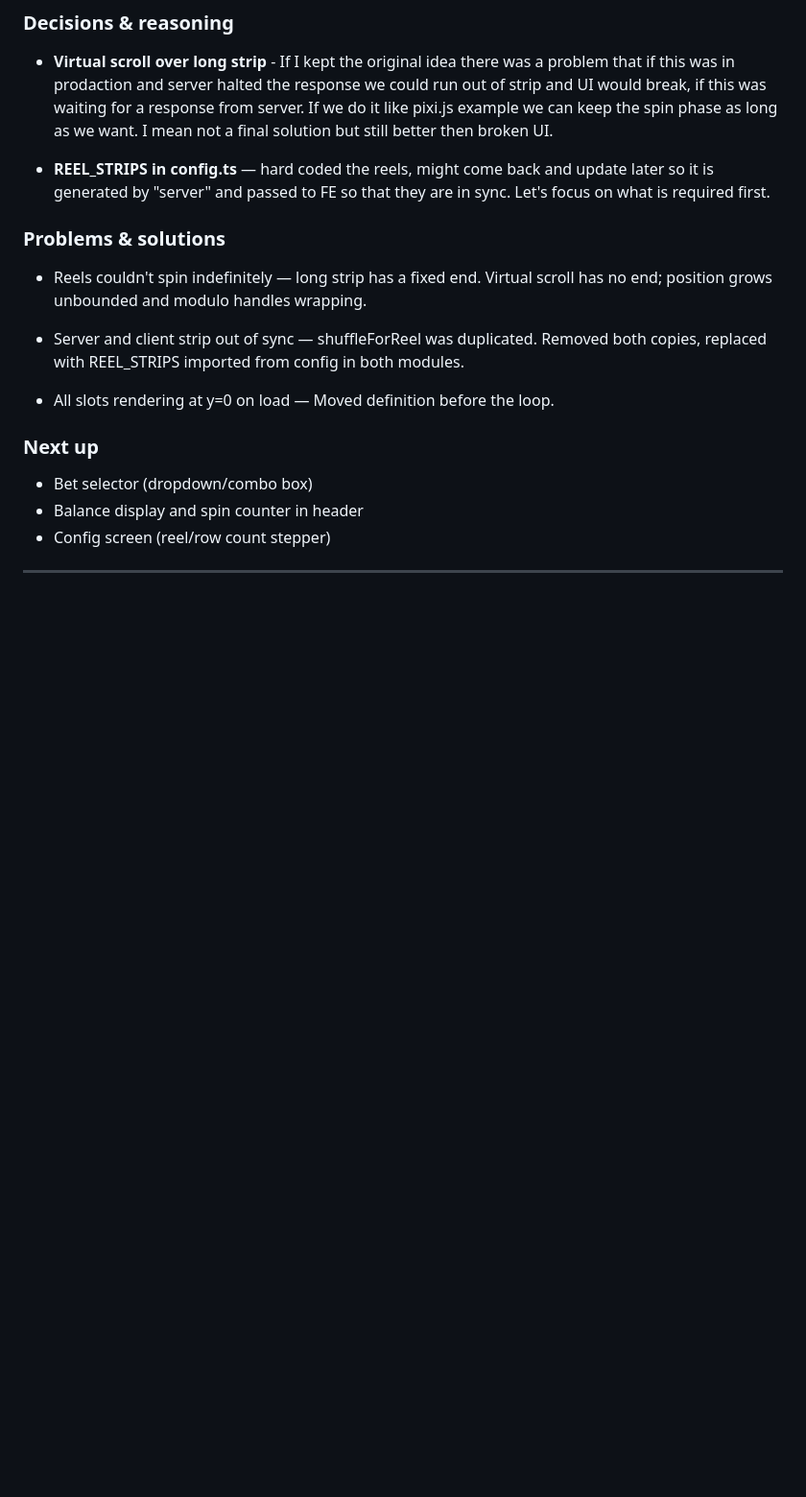
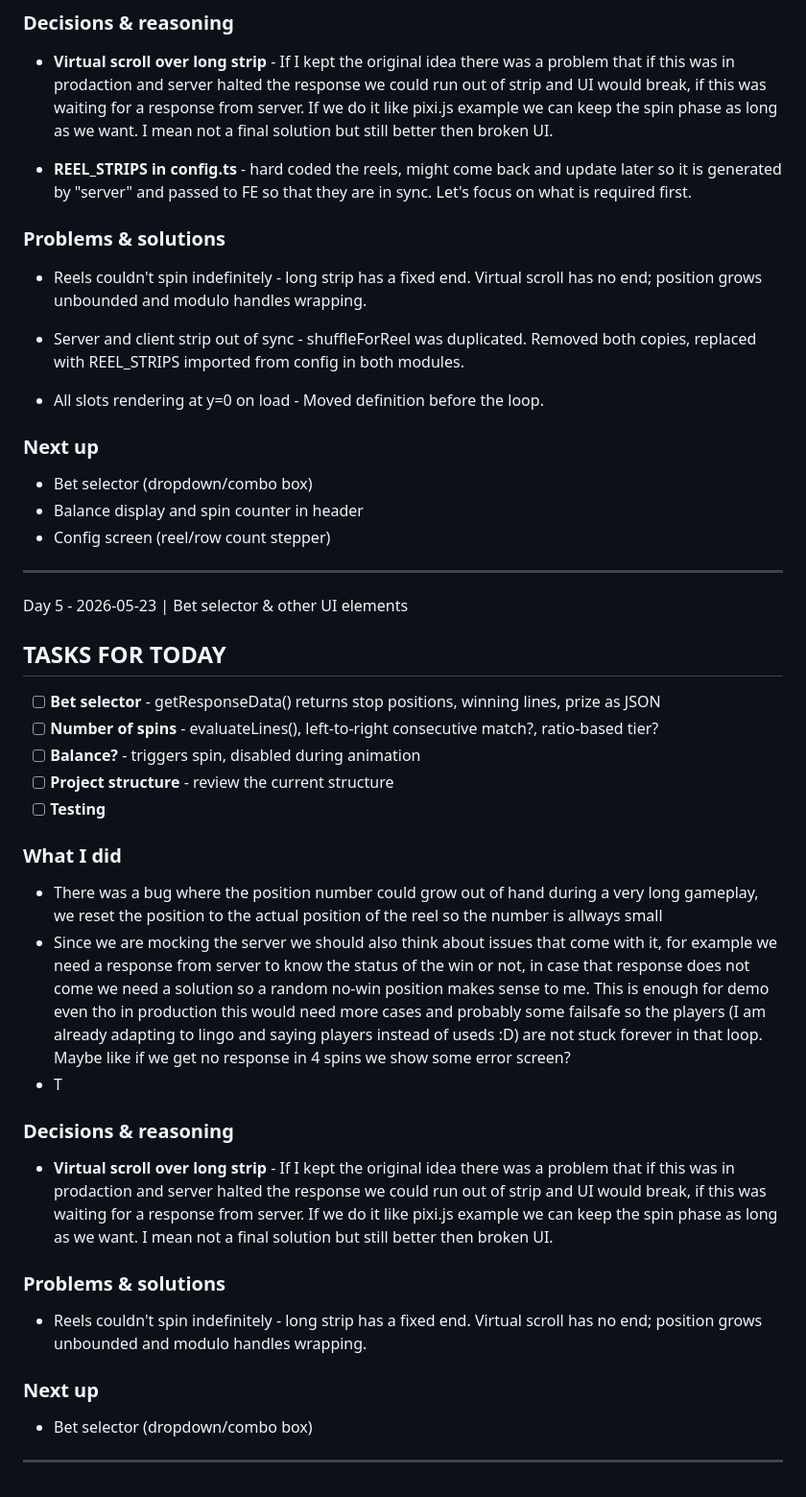
Before and after one commit to DeniKucevic/IGT-demo-game-slot, a Markdown page: DEVLOG.md, the part around one of its changes. Shown at 96% size. Drawn GitHub-style; blank space fills up the shorter version.

Commit message:
chore: devlog

```diff
--- a/DEVLOG.md
+++ b/DEVLOG.md
@@ -150,15 +150,15 @@ _CODENAME: SSGD (Simple Slot Game Demo)_
 
 - **Virtual scroll over long strip** - If I kept the original idea there was a problem that if this was in prodaction and server halted the response we could run out of strip and UI would break, if this was waiting for a response from server. If we do it like pixi.js example we can keep the spin phase as long as we want. I mean not a final solution but still better then broken UI.
 
-- **REEL_STRIPS in config.ts** — hard coded the reels, might come back and update later so it is generated by "server" and passed to FE so that they are in sync. Let's focus on what is required first.
+- **REEL_STRIPS in config.ts** - hard coded the reels, might come back and update later so it is generated by "server" and passed to FE so that they are in sync. Let's focus on what is required first.
 
 ### Problems & solutions
 
-- Reels couldn't spin indefinitely — long strip has a fixed end. Virtual scroll has no end; position grows unbounded and modulo handles wrapping.
+- Reels couldn't spin indefinitely - long strip has a fixed end. Virtual scroll has no end; position grows unbounded and modulo handles wrapping.
 
-- Server and client strip out of sync — shuffleForReel was duplicated. Removed both copies, replaced with REEL_STRIPS imported from config in both modules.
+- Server and client strip out of sync - shuffleForReel was duplicated. Removed both copies, replaced with REEL_STRIPS imported from config in both modules.
 
-- All slots rendering at y=0 on load — Moved definition before the loop.
+- All slots rendering at y=0 on load - Moved definition before the loop.
 
 ### Next up
 
@@ -167,3 +167,33 @@ _CODENAME: SSGD (Simple Slot Game Demo)_
 - Config screen (reel/row count stepper)
 
 ---
+
+Day 5 - 2026-05-23 | Bet selector & other UI elements
+
+## TASKS FOR TODAY
+
+- [ ] **Bet selector** - getResponseData() returns stop positions, winning lines, prize as JSON
+- [ ] **Number of spins** - evaluateLines(), left-to-right consecutive match?, ratio-based tier?
+- [ ] **Balance?** - triggers spin, disabled during animation
+- [ ] **Project structure** - review the current structure
+- [ ] **Testing**
+
+### What I did
+
+- There was a bug where the position number could grow out of hand during a very long gameplay, we reset the position to the actual position of the reel so the number is allways small
+- Since we are mocking the server we should also think about issues that come with it, for example we need a response from server to know the status of the win or not, in case that response does not come we need a solution so a random no-win position makes sense to me. This is enough for demo even tho in production this would need more cases and probably some failsafe so the players (I am already adapting to lingo and saying players instead of useds :D) are not stuck forever in that loop. Maybe like if we get no response in 4 spins we show some error screen?
+- T
+
+### Decisions & reasoning
+
+- **Virtual scroll over long strip** - If I kept the original idea there was a problem that if this was in prodaction and server halted the response we could run out of strip and UI would break, if this was waiting for a response from server. If we do it like pixi.js example we can keep the spin phase as long as we want. I mean not a final solution but still better then broken UI.
+
+### Problems & solutions
+
+- Reels couldn't spin indefinitely - long strip has a fixed end. Virtual scroll has no end; position grows unbounded and modulo handles wrapping.
+
+### Next up
+
+- Bet selector (dropdown/combo box)
+
+---
```
Also changed, not shown: other parts of DEVLOG.md (+30 -30 lines).
